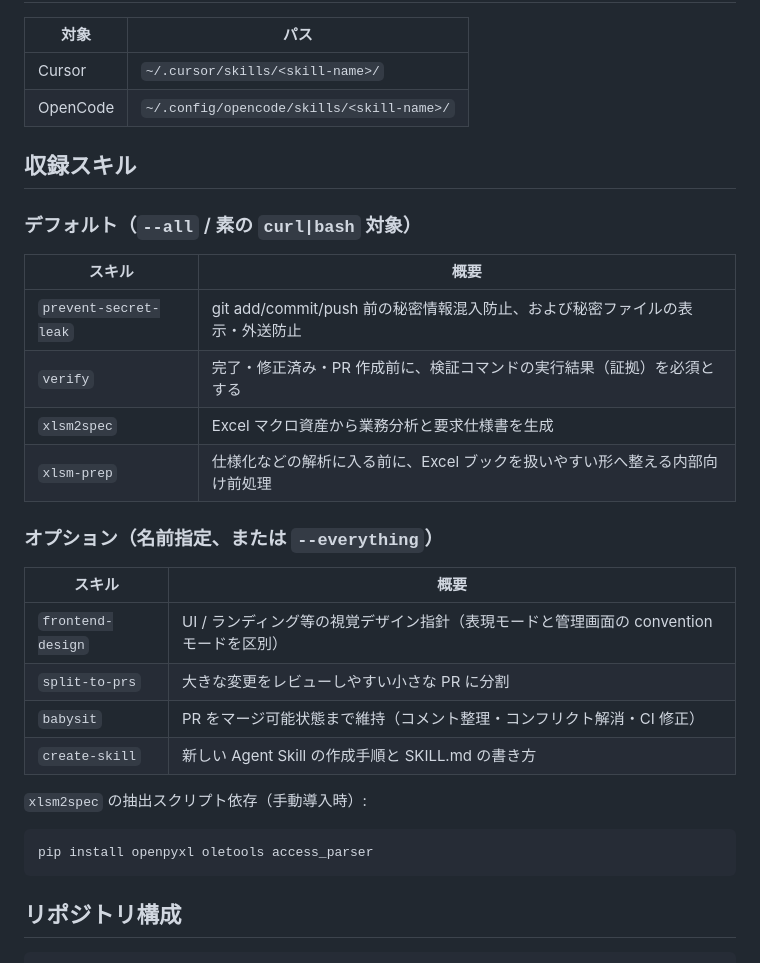
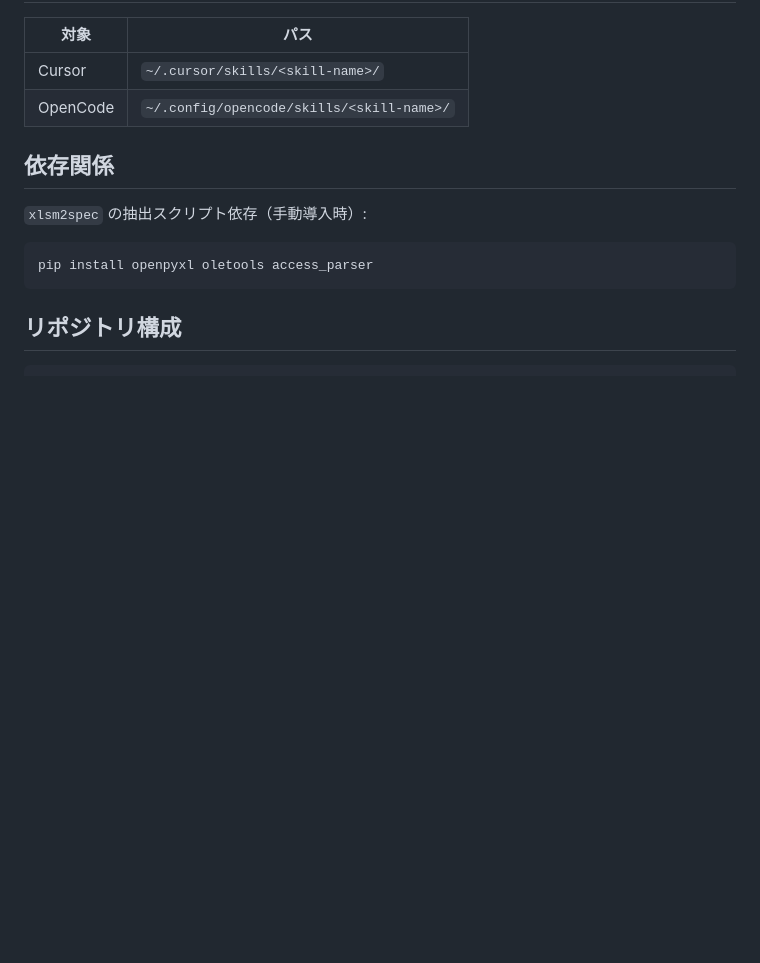
Before and after one commit to kuwa2005/agent-skills, a Markdown page: README.md, the part around one of its changes. Rendered like a GitHub page; blank space fills up the shorter version.

Commit message:
README 冒頭にスキル一覧（区分・説明付き）を追加
重複していた収録スキル節を整理し、依存関係のみ後半に残す。

Co-authored-by: Cursor <cursoragent@cursor.com>

```diff
--- a/README.md
+++ b/README.md
@@ -76,25 +92,7 @@ curl -fsSL https://cdn.jsdelivr.net/gh/kuwa2005/agent-skills@main/install.sh | b
 | Cursor | `~/.cursor/skills/<skill-name>/` |
 | OpenCode | `~/.config/opencode/skills/<skill-name>/` |
 
-## 収録スキル
-
-### デフォルト（`--all` / 素の `curl|bash` 対象）
-
-| スキル | 概要 |
-|--------|------|
-| `prevent-secret-leak` | git add/commit/push 前の秘密情報混入防止、および秘密ファイルの表示・外送防止 |
-| `verify` | 完了・修正済み・PR 作成前に、検証コマンドの実行結果（証拠）を必須とする |
-| `xlsm2spec` | Excel マクロ資産から業務分析と要求仕様書を生成 |
-| `xlsm-prep` | 仕様化などの解析に入る前に、Excel ブックを扱いやすい形へ整える内部向け前処理 |
-
-### オプション（名前指定、または `--everything`）
-
-| スキル | 概要 |
-|--------|------|
-| `frontend-design` | UI / ランディング等の視覚デザイン指針（表現モードと管理画面の convention モードを区別） |
-| `split-to-prs` | 大きな変更をレビューしやすい小さな PR に分割 |
-| `babysit` | PR をマージ可能状態まで維持（コメント整理・コンフリクト解消・CI 修正） |
-| `create-skill` | 新しい Agent Skill の作成手順と SKILL.md の書き方 |
+## 依存関係
 
 `xlsm2spec` の抽出スクリプト依存（手動導入時）:
 
```
Also changed, not shown: other parts of README.md (+16 -0 lines).
